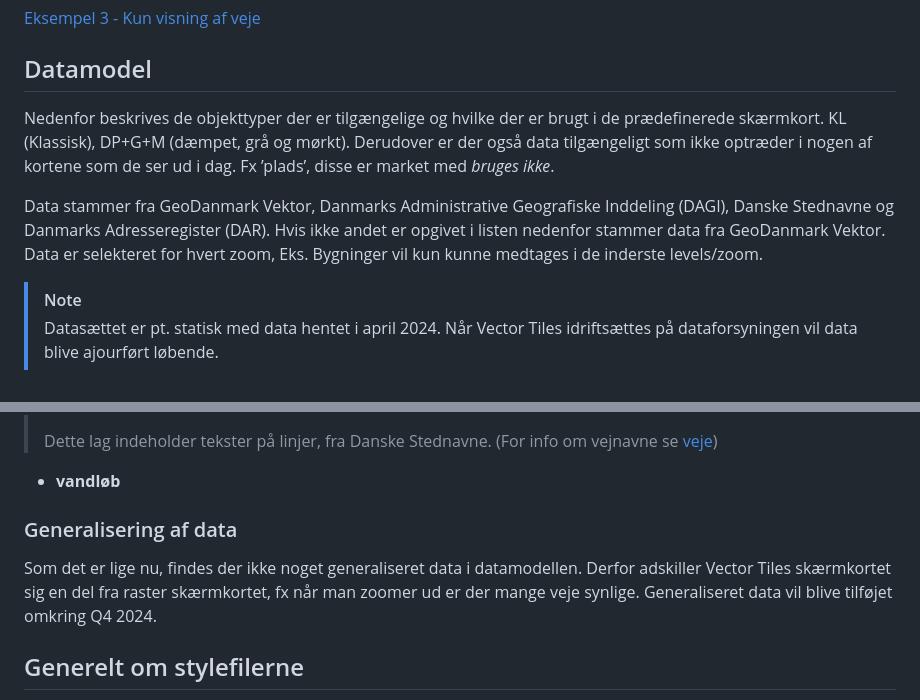
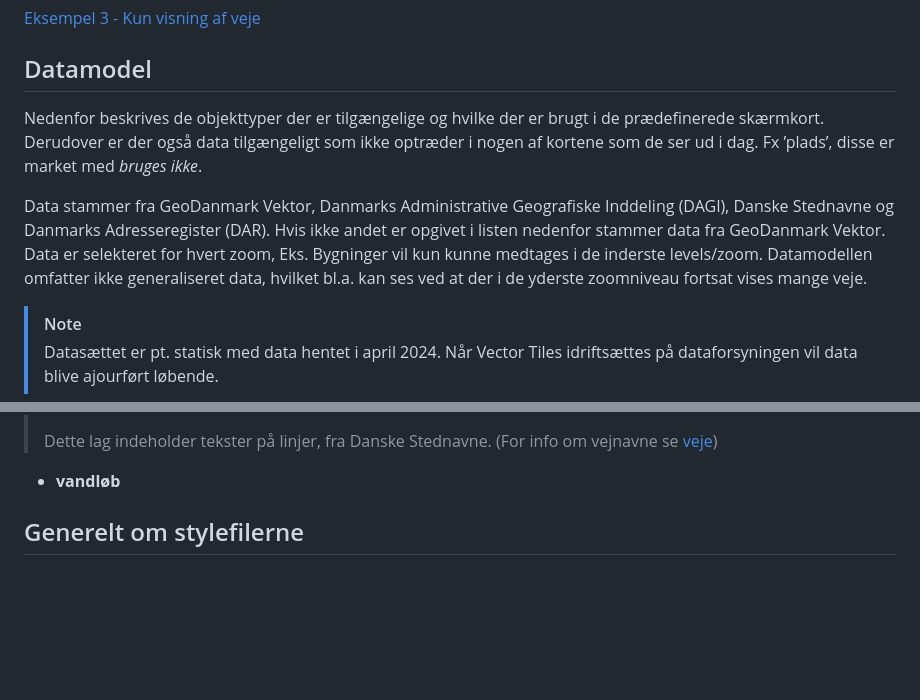
Before and after one commit to SDFIdk/vector_tiles_frontend, a Markdown page: vejledning.md, 2 parts joined by grey strips. Rendered like a GitHub page; blank space fills up the shorter version.

```diff
--- a/vejledning.md
+++ b/vejledning.md
@@ -27,9 +27,9 @@ Herunder følger en kort beskrivelse af datamodellen for Vector Tiles skærmkort
 [Eksempel 3 - Kun visning af veje](#eksempel3)
 
 ## Datamodel <a name="datamodel"></a>
-Nedenfor beskrives de objekttyper der er tilgængelige og hvilke der er brugt i de prædefinerede skærmkort. KL (Klassisk), DP+G+M (dæmpet, grå og mørkt). Derudover er der også data tilgængeligt som ikke optræder i nogen af kortene som de ser ud i dag. Fx ’plads’, disse er market med _bruges ikke_.
+Nedenfor beskrives de objekttyper der er tilgængelige og hvilke der er brugt i de prædefinerede skærmkort. Derudover er der også data tilgængeligt som ikke optræder i nogen af kortene som de ser ud i dag. Fx ’plads’, disse er market med _bruges ikke_.
 
-Data stammer fra GeoDanmark Vektor, Danmarks Administrative Geografiske Inddeling (DAGI), Danske Stednavne og Danmarks Adresseregister (DAR). Hvis ikke andet er opgivet i listen nedenfor stammer data fra GeoDanmark Vektor. Data er selekteret for hvert zoom, Eks. Bygninger vil kun kunne medtages i de inderste levels/zoom.
+Data stammer fra GeoDanmark Vektor, Danmarks Administrative Geografiske Inddeling (DAGI), Danske Stednavne og Danmarks Adresseregister (DAR). Hvis ikke andet er opgivet i listen nedenfor stammer data fra GeoDanmark Vektor. Data er selekteret for hvert zoom, Eks. Bygninger vil kun kunne medtages i de inderste levels/zoom. Datamodellen omfatter ikke generaliseret data, hvilket bl.a. kan ses ved at der i de yderste zoomniveau fortsat vises mange veje.
 
 > [!NOTE]
 > Datasættet er pt. statisk med data hentet i april 2024. Når Vector Tiles idriftsættes på dataforsyningen vil data blive ajourført løbende.
@@ -276,9 +276,6 @@ Nedenfor er hver enkekt sourcelayer og indhold af type, subtype og subsubtype be
 
 
 
-### Generalisering af data
-Som det er lige nu, findes der ikke noget generaliseret data i datamodellen. Derfor adskiller Vector Tiles skærmkortet sig en del fra raster skærmkortet, fx når man zoomer ud er der mange veje synlige.
-Generaliseret data vil blive tilføjet omkring Q4 2024.
 
 ## Generelt om stylefilerne <a name="stylefiles"></a>
 Stylefilen er bygget op, så det der ligger øverst bliver tegnet først og de efterfølgende objekttyper lægger sig oven på. Derfor vil rækkefølgen oftest være arealer øverst, dernæst linjer og til sidst punkter.
```
